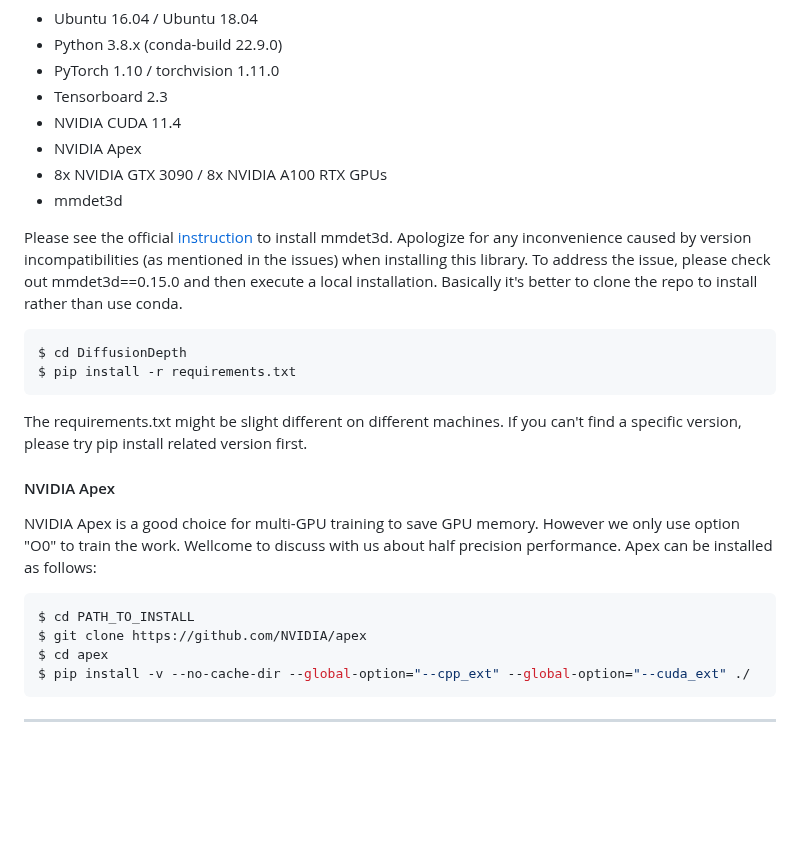
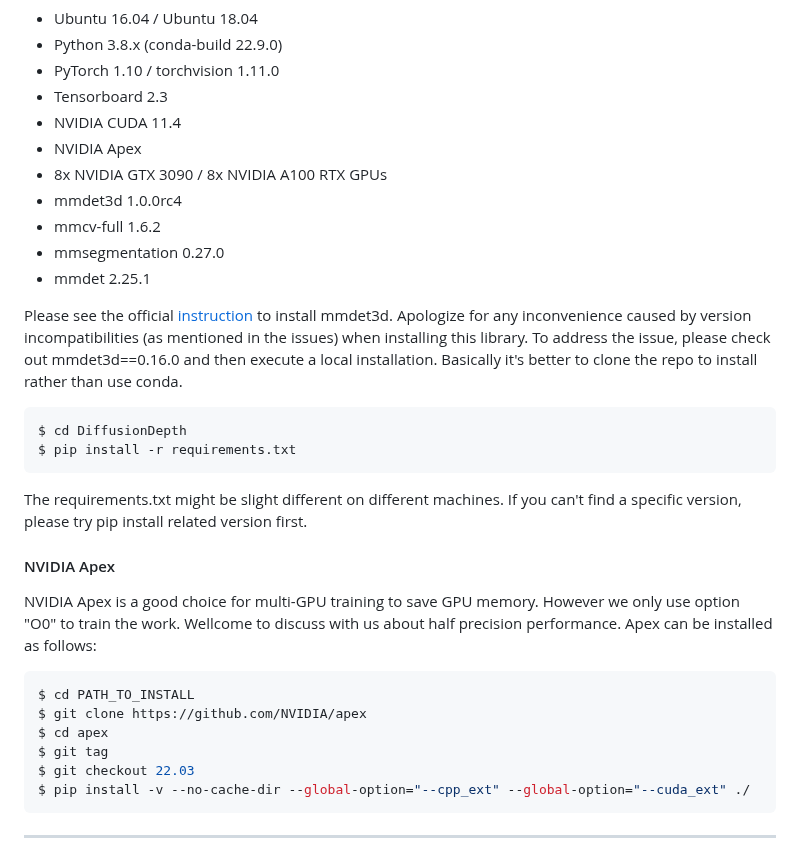
Before and after one commit to duanyiqun/DiffusionDepth, a Markdown page: README.md, the part around the change. Rendered like a GitHub page; blank space fills up the shorter version.

````diff
--- a/README.md
+++ b/README.md
@@ -74,9 +74,13 @@ Our released implementation is tested on:
 - NVIDIA CUDA 11.4
 - NVIDIA Apex
 - 8x NVIDIA GTX 3090 / 8x NVIDIA A100 RTX GPUs
-- mmdet3d
+- mmdet3d  1.0.0rc4
+- mmcv-full 1.6.2
+- mmsegmentation 0.27.0
+- mmdet 2.25.1
 
-Please see the official [instruction](https://github.com/open-mmlab/mmdetection3d/blob/master/docs/en/getting_started.md) to install mmdet3d. Apologize for any inconvenience caused by version incompatibilities (as mentioned in the issues) when installing this library. To address the issue, please check out mmdet3d==0.15.0 and then execute a local installation.
+
+Please see the official [instruction](https://github.com/open-mmlab/mmdetection3d/blob/master/docs/en/getting_started.md) to install mmdet3d. Apologize for any inconvenience caused by version incompatibilities (as mentioned in the issues) when installing this library. To address the issue, please check out mmdet3d==0.16.0 and then execute a local installation.
 Basically it's better to clone the repo to install rather than use conda.
 
 ```shell
@@ -85,7 +89,6 @@ $ pip install -r requirements.txt
 ```
 
 The requirements.txt might be slight different on different machines. If you can't find a specific version, please try pip install related version first.
-
 #### NVIDIA Apex
 
 NVIDIA Apex is a good choice for multi-GPU training to save GPU memory. However we only use option "O0" to train the work. Wellcome to discuss with us about half precision performance.
@@ -95,6 +98,8 @@ Apex can be installed as follows:
 $ cd PATH_TO_INSTALL
 $ git clone https://github.com/NVIDIA/apex
 $ cd apex
+$ git tag
+$ git checkout 22.03
 $ pip install -v --no-cache-dir --global-option="--cpp_ext" --global-option="--cuda_ext" ./
 ```
 
````
